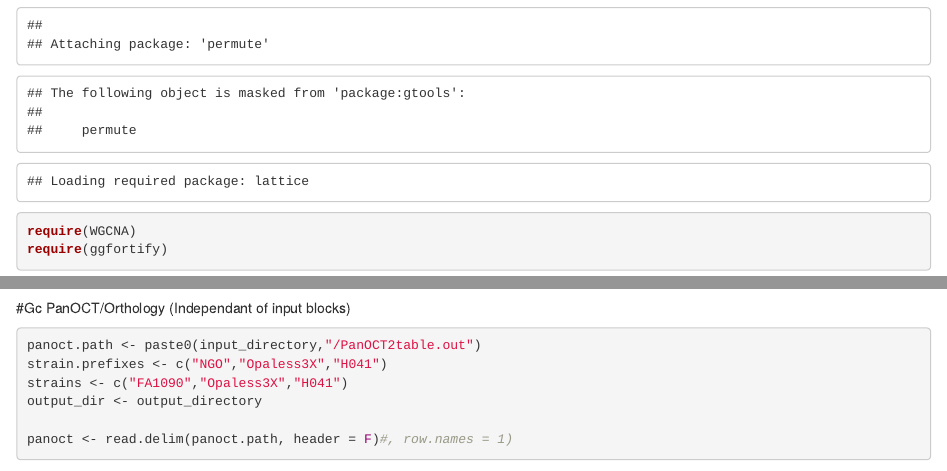
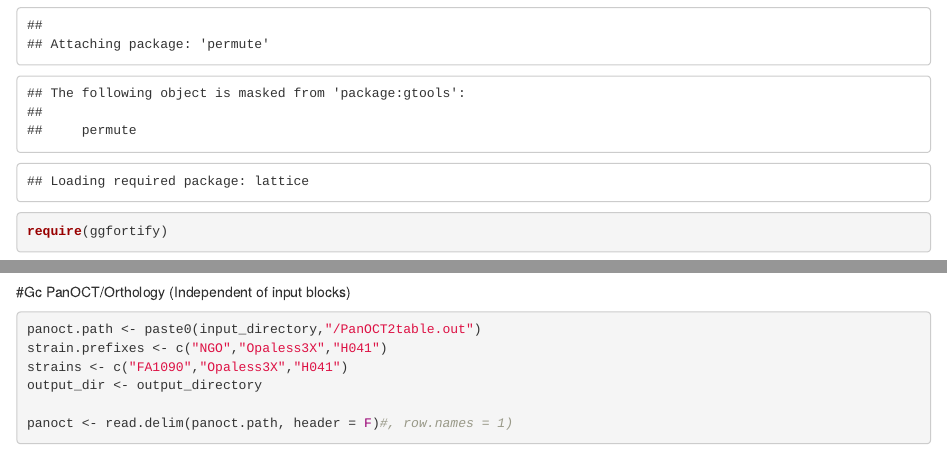
Before and after one commit to admelloGithub/PMN_GC, an R Markdown document (PMN_GC.rmd): the page in a window 1100 px wide, from 1630 px down, and a second part further down, joined at a grey line. Rendered offline with R 4.5, knitr and Pandoc, with nearby package versions; some code elsewhere in the file could not run offline.

Commit message:
Update PMN_GC.rmd

````diff
--- a/PMN_GC.rmd
+++ b/PMN_GC.rmd
@@ -20,7 +20,6 @@ require(gtools)
 require(pvclust)
 require(reshape)
 require(vegan)
-require(WGCNA)
 require(ggfortify)
 require(ggrepel)
 require(GGally)
@@ -644,7 +643,7 @@ pathview(gene.data = oGE,
 
 
 
-#Gc PanOCT/Orthology (Independant of input blocks)
+#Gc PanOCT/Orthology (Independent of input blocks)
 ```{r}
 panoct.path <- paste0(input_directory,"/PanOCT2table.out")
 strain.prefixes <- c("NGO","Opaless3X","H041")
````
